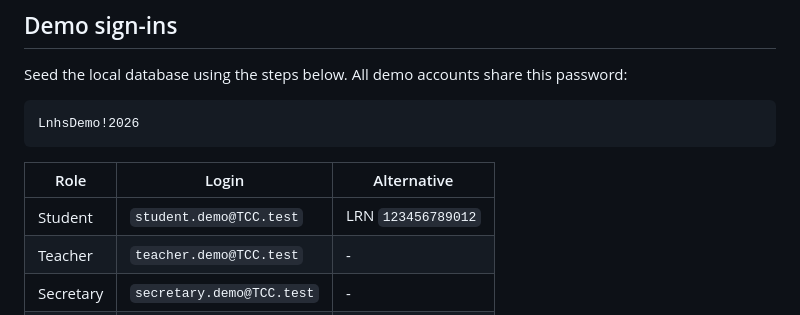
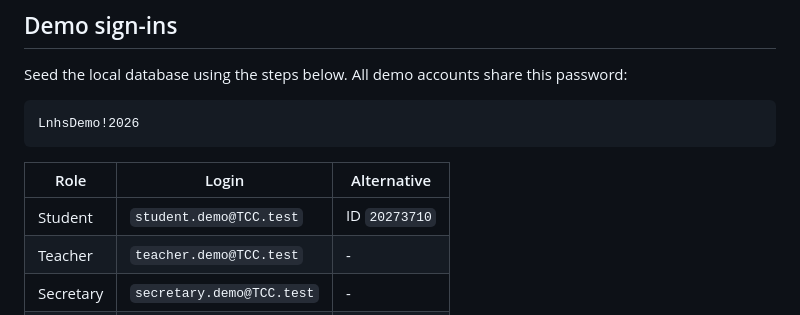
Before and after one commit to earlysdev/TCC-Learning-Management-System, a Markdown page: README.md, the part around the change. GitHub-like rendering.

Commit message:
Update student ID format in README

```diff
--- a/README.md
+++ b/README.md
@@ -20,7 +20,7 @@ LnhsDemo!2026
 
 | Role | Login | Alternative |
 | --- | --- | --- |
-| Student | `student.demo@TCC.test` | LRN `123456789012` |
+| Student | `student.demo@TCC.test` | ID `20273710` |
 | Teacher | `teacher.demo@TCC.test` | - |
 | Secretary | `secretary.demo@TCC.test` | - |
 | Dean | `dean.demo@TCC.test` | - |
```
